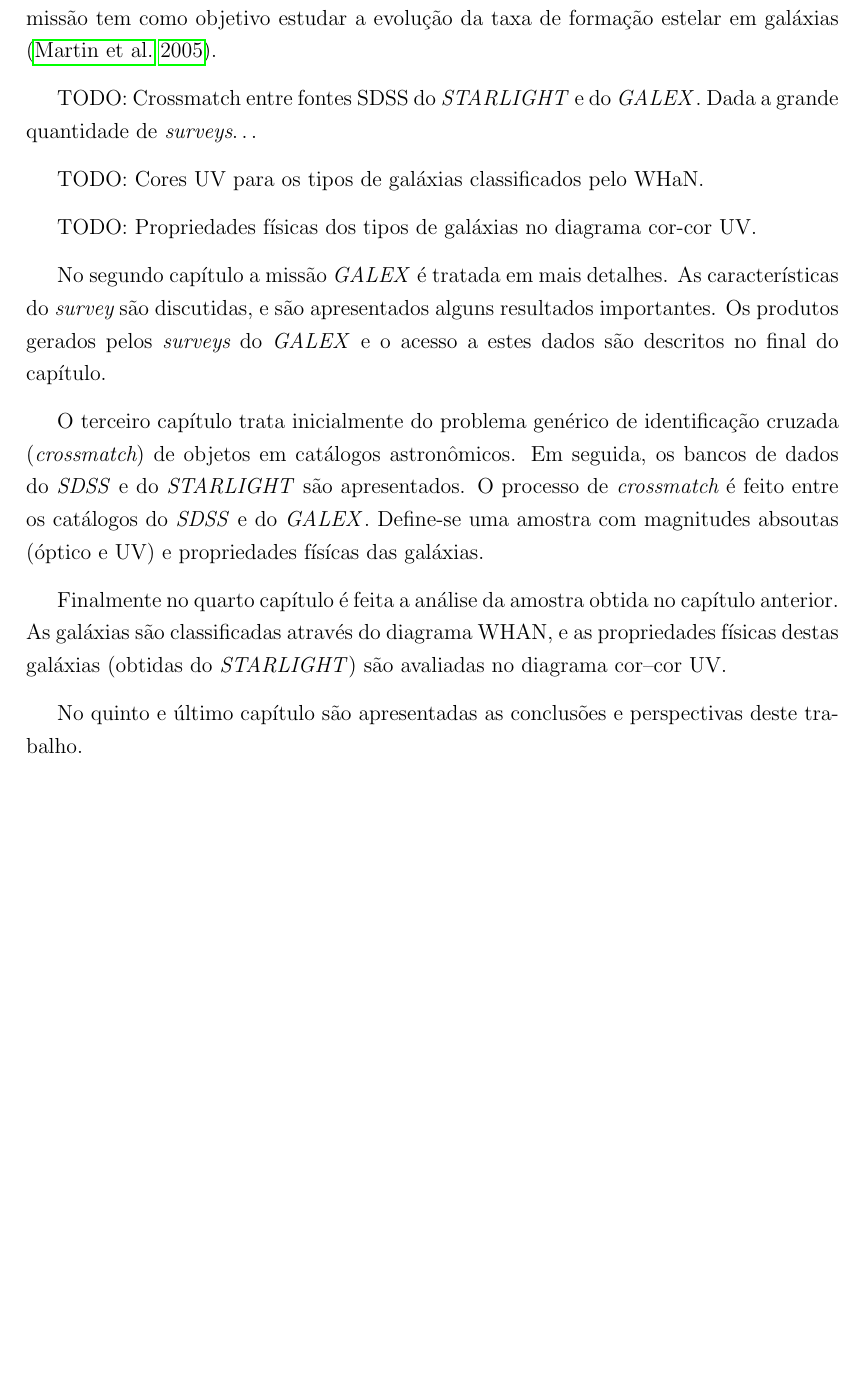
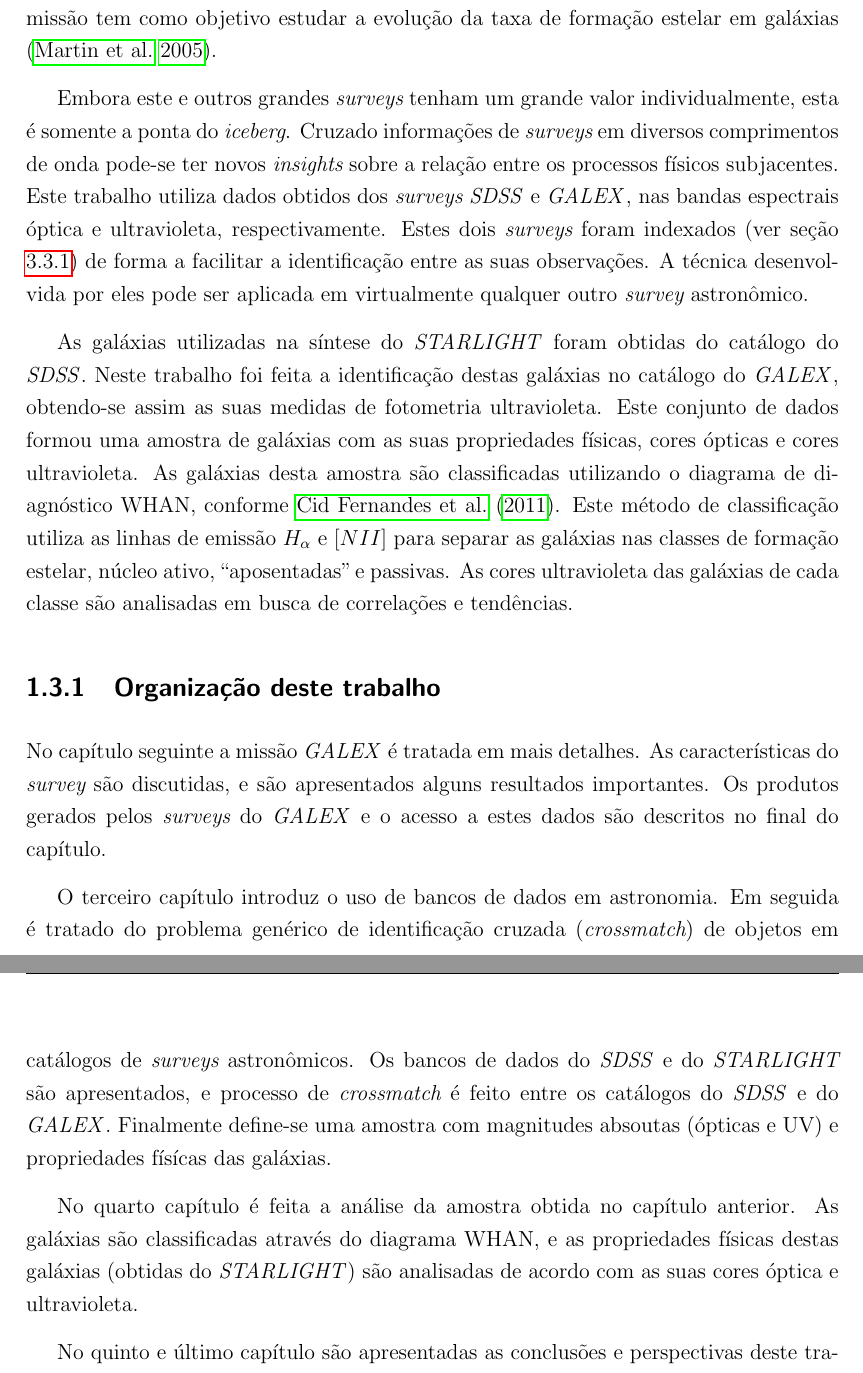
Before and after one commit to streeto/dissert, a LaTeX thesis (doc/dissert.tex, which reads doc/cap1.tex): part of page 16 of 52 before the commit and two parts of pages 15 and 16 of 52 after it, the two joined at a grey line, cut so that both start at the same text, the shorter picture padded with empty space. Compiled offline with pdfLaTeX.

Commit message:
Mais texto no cap 1.

```diff
--- a/doc/cap1.tex
+++ b/doc/cap1.tex
@@ -174,29 +178,45 @@ Foram lançados diversos satélites com o intuito de estudar o céu no ultraviol
 fazer um {\em survey} inteiro em ultravioleta. A missão tem como objetivo
 estudar a evolução da taxa de formação estelar em galáxias \citep{Martin2005}.
 
-TODO: Crossmatch entre fontes SDSS do \starlight e do \galex.
-Dada a grande quantidade de {\em surveys}\ldots
+Embora este e outros grandes {\em surveys} tenham um grande valor
+individualmente, esta é somente a ponta do {\em iceberg}. Cruzado informações de
+{\em surveys} em diversos comprimentos de onda pode-se ter novos {\em insights}
+sobre a relação entre os processos físicos subjacentes. Este trabalho utiliza
+dados obtidos dos {\em surveys} \SDSS e \galex, nas bandas espectrais óptica e
+ultravioleta, respectivamente. Estes dois {\em surveys} foram indexados (ver
+seção \ref{sec:Crossmatch:SDSSGalex:Identificacao}) de forma a facilitar a
+identificação entre as suas observações. A técnica desenvolvida por eles pode
+ser aplicada em virtualmente qualquer outro {\em survey} astronômico.
 
-TODO: Cores UV para os tipos de galáxias classificados pelo WHaN.
+As galáxias utilizadas na síntese do \starlight foram obtidas do catálogo do
+\SDSS. Neste trabalho foi feita a identificação destas galáxias no catálogo do
+\galex, obtendo-se assim as suas medidas de fotometria ultravioleta. Este
+conjunto de dados formou uma amostra de galáxias com as suas propriedades
+físicas, cores ópticas e cores ultravioleta. As galáxias desta amostra são
+classificadas utilizando o diagrama de diagnóstico WHAN, conforme
+\citet{CidFernandes2011}. Este método de classificação utiliza as linhas de
+emissão $H_\alpha$ e $[NII]$ para separar as galáxias nas classes de formação
+estelar, núcleo ativo, ``aposentadas'' e passivas. As cores ultravioleta das
+galáxias de cada classe são analisadas em busca de correlações e tendências.
 
-TODO: Propriedades físicas dos tipos de galáxias no diagrama cor-cor UV.
+\subsection{Organização deste trabalho}
 
-No segundo capítulo a missão \galex é tratada em mais detalhes. As
+No capítulo seguinte a missão \galex é tratada em mais detalhes. As
 características do {\em survey} são discutidas, e são apresentados alguns
-resultados importantes. Os produtos gerados pelos {\em surveys} do \galex
-e o acesso a estes dados são descritos no final do capítulo.
+resultados importantes. Os produtos gerados pelos {\em surveys} do \galex e o
+acesso a estes dados são descritos no final do capítulo.
 
-O terceiro capítulo trata inicialmente do problema genérico de identificação
-cruzada ({\em crossmatch}) de objetos em catálogos astronômicos. Em seguida, os
-bancos de dados do \SDSS e do \starlight são apresentados. O processo de
-{\em crossmatch} é feito entre os catálogos do \SDSS e do \galex. Define-se uma
-amostra com magnitudes absoutas (óptico e UV) e propriedades físícas das
-galáxias.
+O terceiro capítulo introduz o uso de bancos de dados em astronomia. Em seguida
+é tratado do problema genérico de identificação cruzada ({\em crossmatch}) de
+objetos em catálogos de {\em surveys} astronômicos. Os bancos de dados do \SDSS
+e do \starlight são apresentados, e processo de {\em crossmatch} é feito entre
+os catálogos do \SDSS e do \galex. Finalmente define-se uma amostra com
+magnitudes absoutas (ópticas e UV) e propriedades físícas das galáxias.
 
-Finalmente no quarto capítulo é feita a análise da amostra obtida no capítulo
-anterior. As galáxias são classificadas através do diagrama WHAN, e as
-propriedades físicas destas galáxias (obtidas do \starlight) são avaliadas no
-diagrama cor--cor UV.
+No quarto capítulo é feita a análise da amostra obtida no capítulo anterior. As
+galáxias são classificadas através do diagrama WHAN, e as propriedades físicas
+destas galáxias (obtidas do \starlight) são analisadas de acordo com as suas
+cores óptica e ultravioleta.
 
 No quinto e último capítulo são apresentadas as conclusões e perspectivas deste
 trabalho.
```
Also changed, not shown: doc/cap1.tex (8 more changed lines).
